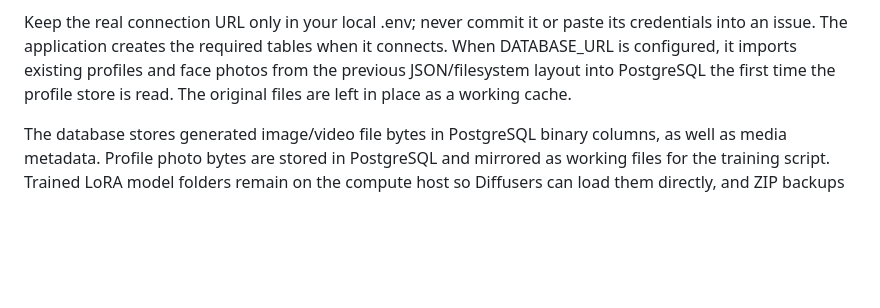
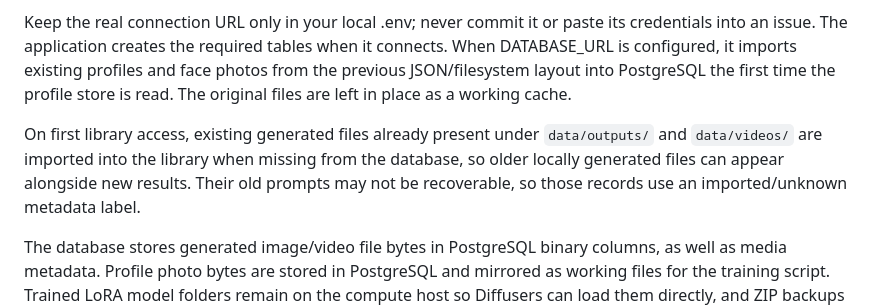
Before and after one commit to AbhishekSingh971/local_private_image_generation, a Markdown page: README.md, the part around the change. GitHub-like rendering; blank space fills up the shorter version.

Commit message:
Document import of earlier generated output files

```diff
--- a/README.md
+++ b/README.md
@@ -24,6 +24,8 @@ Use your own face or images of a person who has given permission. A LoRA adapter
 Create a PostgreSQL database before starting the app. Copy .env.example to .env if you do not already have a private .env, then set DATABASE_URL to the connection URI for your database. Supported examples are postgresql://USER:PASSWORD@HOST:5432/DATABASE and a provider URL that includes its required SSL options. The app normalizes the standard postgresql:// format to the psycopg 3 driver. If the password contains reserved URL characters, URL-encode them.
 
 Keep the real connection URL only in your local .env; never commit it or paste its credentials into an issue. The application creates the required tables when it connects. When DATABASE_URL is configured, it imports existing profiles and face photos from the previous JSON/filesystem layout into PostgreSQL the first time the profile store is read. The original files are left in place as a working cache.
+
+On first library access, existing generated files already present under `data/outputs/` and `data/videos/` are imported into the library when missing from the database, so older locally generated files can appear alongside new results. Their old prompts may not be recoverable, so those records use an imported/unknown metadata label.
 
 The database stores generated image/video file bytes in PostgreSQL binary columns, as well as media metadata. Profile photo bytes are stored in PostgreSQL and mirrored as working files for the training script. Trained LoRA model folders remain on the compute host so Diffusers can load them directly, and ZIP backups are saved in PostgreSQL after successful training when DATABASE_URL is configured. Binary storage can increase database size quickly, so monitor database storage and backups.
 
```
